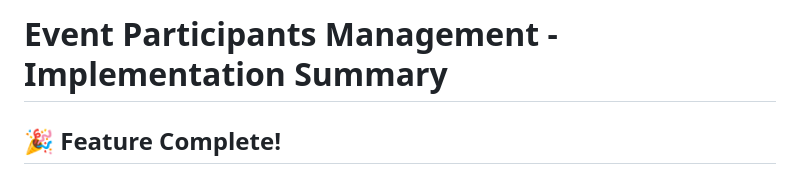
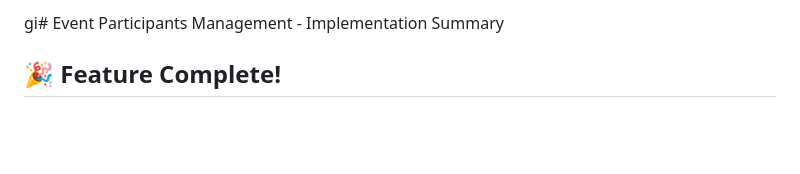
Before and after one commit to Comicalist/SportCentreApp, a Markdown page: sport_centre_booking/IMPLEMENTATION_SUMMARY.md, the part around the change. Rendered like a GitHub page; blank space fills up the shorter version.

```diff
--- a/sport_centre_booking/IMPLEMENTATION_SUMMARY.md
+++ b/sport_centre_booking/IMPLEMENTATION_SUMMARY.md
@@ -1,4 +1,4 @@
-# Event Participants Management - Implementation Summary
+gi# Event Participants Management - Implementation Summary
 
 ## 🎉 Feature Complete!
 
```
